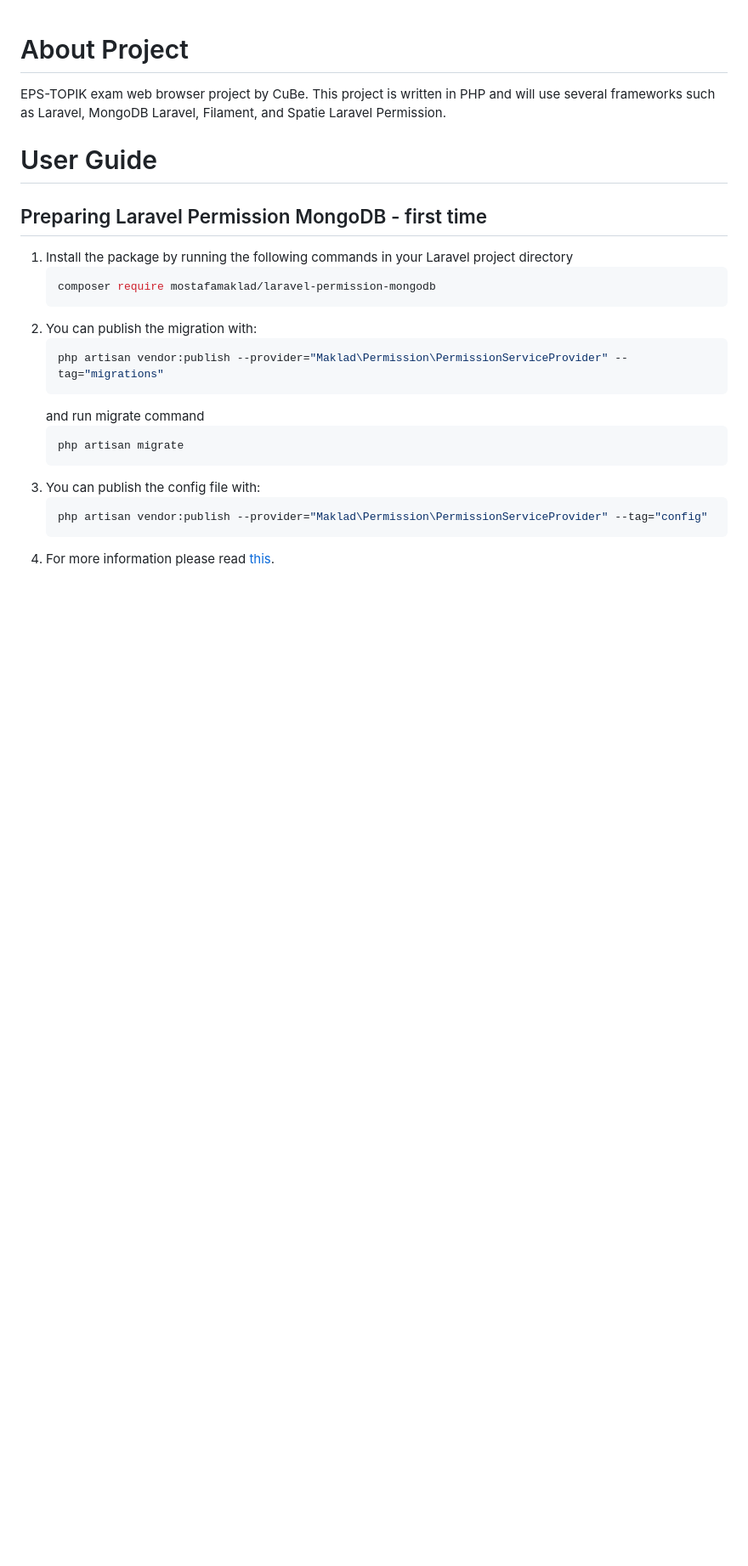
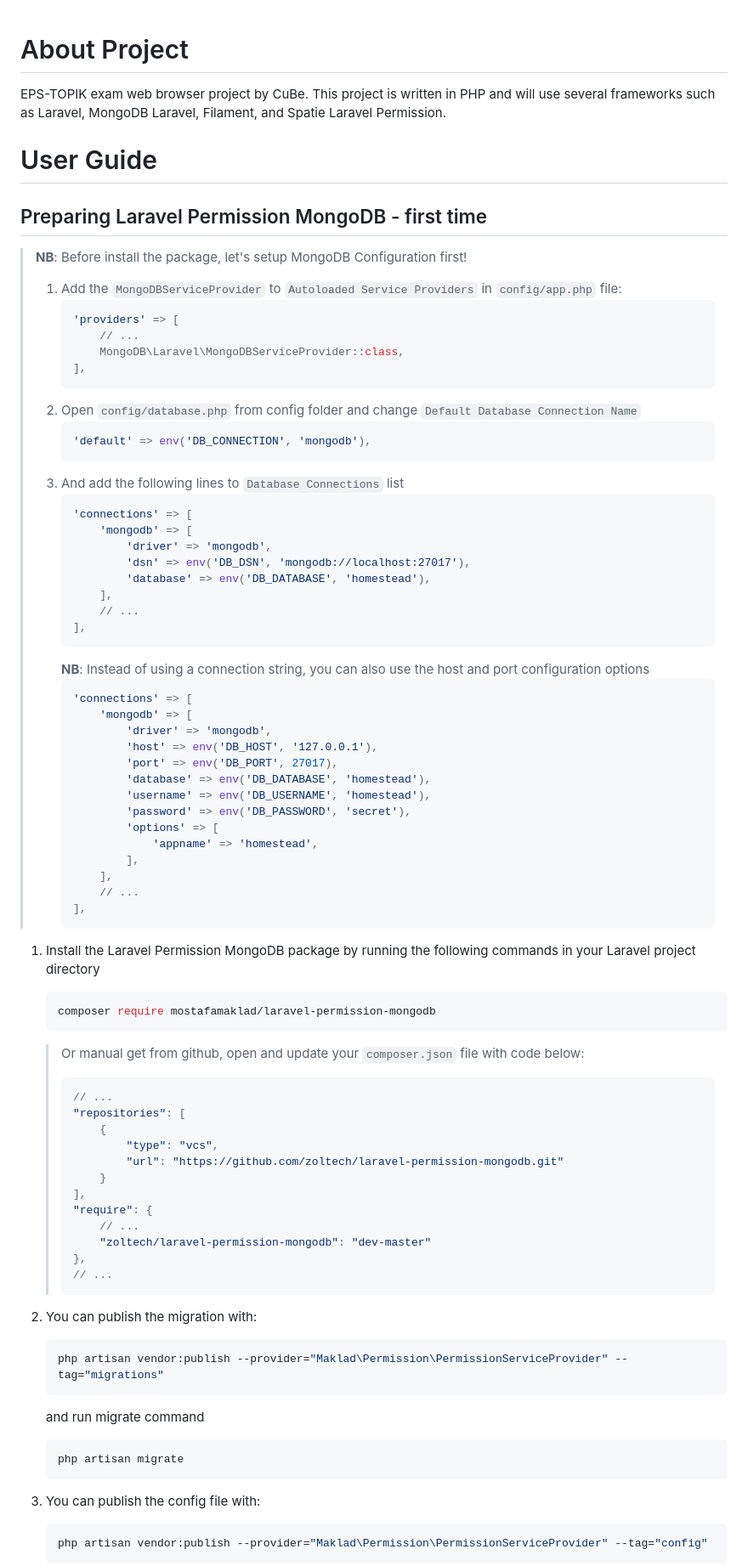
Before and after one commit to syauqi-a/eps-topik, a Markdown page: README.md, the part around the change printed below. Shown: that part at 85% size. GitHub-like rendering; blank space fills up the shorter version.

Commit message:
Update Configuration Step Notes

````diff
--- a/README.md
+++ b/README.md
@@ -6,10 +6,67 @@ EPS-TOPIK exam web browser project by CuBe. This project is written in PHP and w
 
 ## Preparing Laravel Permission MongoDB - first time
 
-1. Install the package by running the following commands in your Laravel project directory
+> **NB**: Before install the package, let's setup MongoDB Configuration first!
+> 1. Add the `MongoDBServiceProvider` to `Autoloaded Service Providers` in `config/app.php` file:
+>     ```php
+>     'providers' => [
+>         // ...
+>         MongoDB\Laravel\MongoDBServiceProvider::class,
+>     ],
+>     ```
+> 2. Open `config/database.php` from config folder and change `Default Database Connection Name`
+>     ```php
+>     'default' => env('DB_CONNECTION', 'mongodb'),
+>     ```
+> 3. And add the following lines to `Database Connections` list
+>     ```php
+>     'connections' => [
+>         'mongodb' => [
+>             'driver' => 'mongodb',
+>             'dsn' => env('DB_DSN', 'mongodb://localhost:27017'),
+>             'database' => env('DB_DATABASE', 'homestead'),
+>         ],
+>         // ...
+>     ],
+>     ```
+>     **NB**: Instead of using a connection string, you can also use the host and port configuration options
+>     ```php
+>     'connections' => [
+>         'mongodb' => [
+>             'driver' => 'mongodb',
+>             'host' => env('DB_HOST', '127.0.0.1'),
+>             'port' => env('DB_PORT', 27017),
+>             'database' => env('DB_DATABASE', 'homestead'),
+>             'username' => env('DB_USERNAME', 'homestead'),
+>             'password' => env('DB_PASSWORD', 'secret'),
+>             'options' => [
+>                 'appname' => 'homestead',
+>             ],
+>         ],
+>         // ...
+>     ],
+>     ```
+
+1. Install the Laravel Permission MongoDB package by running the following commands in your Laravel project directory
     ```sh
     composer require mostafamaklad/laravel-permission-mongodb
     ```
+
+    > Or manual get from github, open and update your `composer.json` file with code below:
+    > ```json
+    > // ...
+    > "repositories": [
+    >     {
+    >         "type": "vcs",
+    >         "url": "https://github.com/zoltech/laravel-permission-mongodb.git"
+    >     }
+    > ],
+    > "require": {
+    >     // ...
+    >     "zoltech/laravel-permission-mongodb": "dev-master"
+    > },
+    > // ...
+    > ```
 2. You can publish the migration with:
     ```sh
     php artisan vendor:publish --provider="Maklad\Permission\PermissionServiceProvider" --tag="migrations"
````
Also changed, not shown: other parts of README.md (+29 -1 lines).
